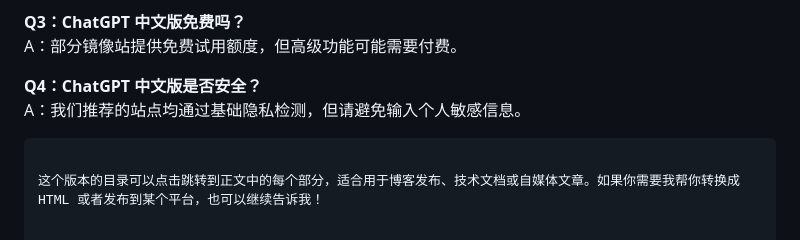
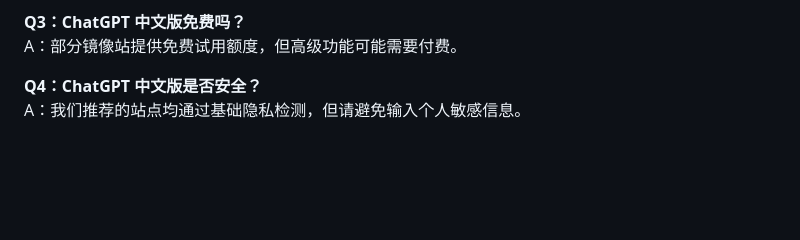
Before and after one commit to Cailailai/chatgpt-chinese-update, a Markdown page: README.md, the part around the change. GitHub-like rendering; blank space fills up the shorter version.

````diff
--- a/README.md
+++ b/README.md
@@ -102,6 +102,3 @@ A：部分镜像站提供免费试用额度，但高级功能可能需要付费
 
 **Q4：ChatGPT 中文版是否安全？**
 A：我们推荐的站点均通过基础隐私检测，但请避免输入个人敏感信息。
-```
-
-这个版本的目录可以点击跳转到正文中的每个部分，适合用于博客发布、技术文档或自媒体文章。如果你需要我帮你转换成 HTML 或者发布到某个平台，也可以继续告诉我！
````
